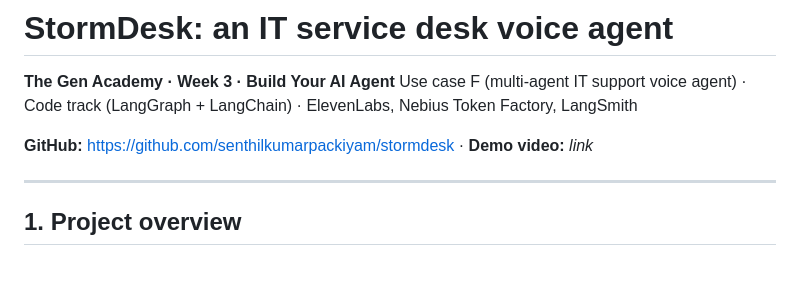
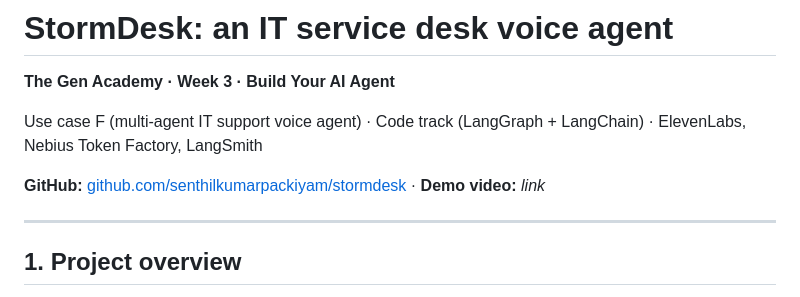
Before and after one commit to senthilkumarpackiyam/stormdesk, a Markdown page: docs/SUBMISSION.md, the part around one of its changes. Rendered like a GitHub page; blank space fills up the shorter version.

Commit message:
Write-up: list formatting and repository link
Co-Authored-By: Claude Opus 5.5 <noreply@anthropic.com>

```diff
--- a/docs/SUBMISSION.md
+++ b/docs/SUBMISSION.md
@@ -1,9 +1,10 @@
 # StormDesk: an IT service desk voice agent
 
 **The Gen Academy · Week 3 · Build Your AI Agent**
+
 Use case F (multi-agent IT support voice agent) · Code track (LangGraph + LangChain) · ElevenLabs, Nebius Token Factory, LangSmith
 
-**GitHub:** https://github.com/senthilkumarpackiyam/stormdesk · **Demo video:** _link_
+**GitHub:** [github.com/senthilkumarpackiyam/stormdesk](https://github.com/senthilkumarpackiyam/stormdesk) · **Demo video:** _link_
 
 ---
 
```
Also changed, not shown: other parts of docs/SUBMISSION.md (+1 -0 lines).
